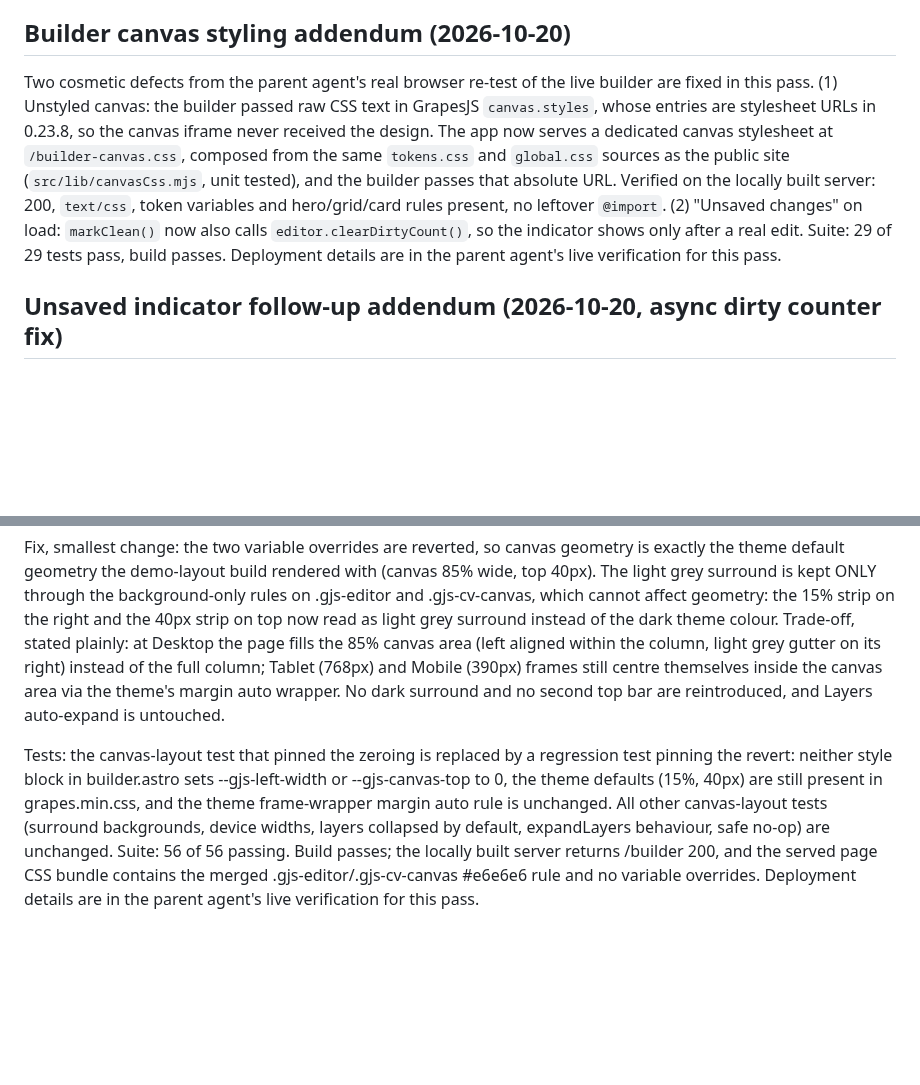
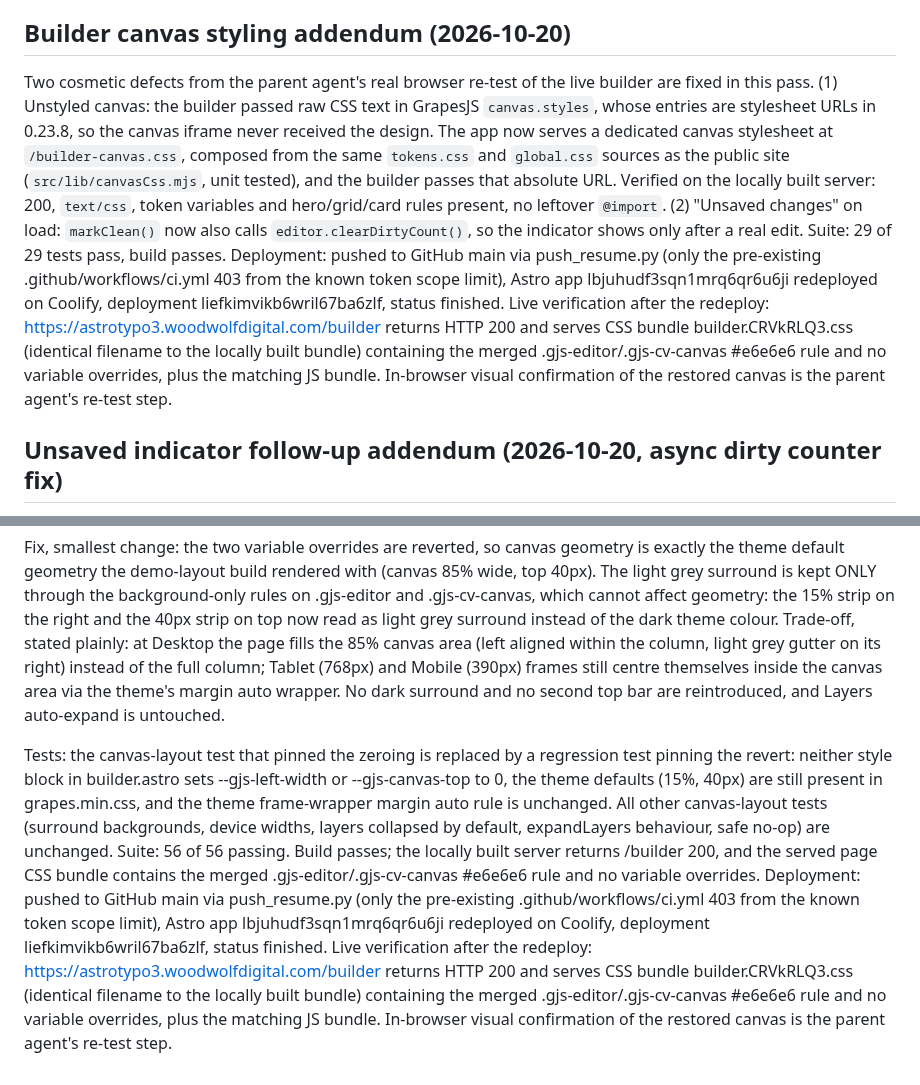
Before and after one commit to crayonwebstudio/astrotypo3, a Markdown page: docs/FINAL_REPORT.md, 2 parts joined by grey strips. Rendered like a GitHub page; blank space fills up the shorter version.

```diff
--- a/docs/FINAL_REPORT.md
+++ b/docs/FINAL_REPORT.md
@@ -154,7 +154,7 @@ Deployment of this fix: pushed to GitHub main (typo3Storage.mjs, builder.astro,
 
 ## Builder canvas styling addendum (2026-10-20)
 
-Two cosmetic defects from the parent agent's real browser re-test of the live builder are fixed in this pass. (1) Unstyled canvas: the builder passed raw CSS text in GrapesJS `canvas.styles`, whose entries are stylesheet URLs in 0.23.8, so the canvas iframe never received the design. The app now serves a dedicated canvas stylesheet at `/builder-canvas.css`, composed from the same `tokens.css` and `global.css` sources as the public site (`src/lib/canvasCss.mjs`, unit tested), and the builder passes that absolute URL. Verified on the locally built server: 200, `text/css`, token variables and hero/grid/card rules present, no leftover `@import`. (2) "Unsaved changes" on load: `markClean()` now also calls `editor.clearDirtyCount()`, so the indicator shows only after a real edit. Suite: 29 of 29 tests pass, build passes. Deployment details are in the parent agent's live verification for this pass.
+Two cosmetic defects from the parent agent's real browser re-test of the live builder are fixed in this pass. (1) Unstyled canvas: the builder passed raw CSS text in GrapesJS `canvas.styles`, whose entries are stylesheet URLs in 0.23.8, so the canvas iframe never received the design. The app now serves a dedicated canvas stylesheet at `/builder-canvas.css`, composed from the same `tokens.css` and `global.css` sources as the public site (`src/lib/canvasCss.mjs`, unit tested), and the builder passes that absolute URL. Verified on the locally built server: 200, `text/css`, token variables and hero/grid/card rules present, no leftover `@import`. (2) "Unsaved changes" on load: `markClean()` now also calls `editor.clearDirtyCount()`, so the indicator shows only after a real edit. Suite: 29 of 29 tests pass, build passes. Deployment: pushed to GitHub main via push_resume.py (only the pre-existing .github/workflows/ci.yml 403 from the known token scope limit), Astro app lbjuhudf3sqn1mrq6qr6u6ji redeployed on Coolify, deployment liefkimvikb6wril67ba6zlf, status finished. Live verification after the redeploy: https://astrotypo3.woodwolfdigital.com/builder returns HTTP 200 and serves CSS bundle builder.CRVkRLQ3.css (identical filename to the locally built bundle) containing the merged .gjs-editor/.gjs-cv-canvas #e6e6e6 rule and no variable overrides, plus the matching JS bundle. In-browser visual confirmation of the restored canvas is the parent agent's re-test step.
 
 ## Unsaved indicator follow-up addendum (2026-10-20, async dirty counter fix)
 
@@ -240,4 +240,4 @@ Traced mechanism, from the installed GrapesJS 0.23.8 stylesheet and source: the
 
 Fix, smallest change: the two variable overrides are reverted, so canvas geometry is exactly the theme default geometry the demo-layout build rendered with (canvas 85% wide, top 40px). The light grey surround is kept ONLY through the background-only rules on .gjs-editor and .gjs-cv-canvas, which cannot affect geometry: the 15% strip on the right and the 40px strip on top now read as light grey surround instead of the dark theme colour. Trade-off, stated plainly: at Desktop the page fills the 85% canvas area (left aligned within the column, light grey gutter on its right) instead of the full column; Tablet (768px) and Mobile (390px) frames still centre themselves inside the canvas area via the theme's margin auto wrapper. No dark surround and no second top bar are reintroduced, and Layers auto-expand is untouched.
 
-Tests: the canvas-layout test that pinned the zeroing is replaced by a regression test pinning the revert: neither style block in builder.astro sets --gjs-left-width or --gjs-canvas-top to 0, the theme defaults (15%, 40px) are still present in grapes.min.css, and the theme frame-wrapper margin auto rule is unchanged. All other canvas-layout tests (surround backgrounds, device widths, layers collapsed by default, expandLayers behaviour, safe no-op) are unchanged. Suite: 56 of 56 passing. Build passes; the locally built server returns /builder 200, and the served page CSS bundle contains the merged .gjs-editor/.gjs-cv-canvas #e6e6e6 rule and no variable overrides. Deployment details are in the parent agent's live verification for this pass.
+Tests: the canvas-layout test that pinned the zeroing is replaced by a regression test pinning the revert: neither style block in builder.astro sets --gjs-left-width or --gjs-canvas-top to 0, the theme defaults (15%, 40px) are still present in grapes.min.css, and the theme frame-wrapper margin auto rule is unchanged. All other canvas-layout tests (surround backgrounds, device widths, layers collapsed by default, expandLayers behaviour, safe no-op) are unchanged. Suite: 56 of 56 passing. Build passes; the locally built server returns /builder 200, and the served page CSS bundle contains the merged .gjs-editor/.gjs-cv-canvas #e6e6e6 rule and no variable overrides. Deployment: pushed to GitHub main via push_resume.py (only the pre-existing .github/workflows/ci.yml 403 from the known token scope limit), Astro app lbjuhudf3sqn1mrq6qr6u6ji redeployed on Coolify, deployment liefkimvikb6wril67ba6zlf, status finished. Live verification after the redeploy: https://astrotypo3.woodwolfdigital.com/builder returns HTTP 200 and serves CSS bundle builder.CRVkRLQ3.css (identical filename to the locally built bundle) containing the merged .gjs-editor/.gjs-cv-canvas #e6e6e6 rule and no variable overrides, plus the matching JS bundle. In-browser visual confirmation of the restored canvas is the parent agent's re-test step.
```
